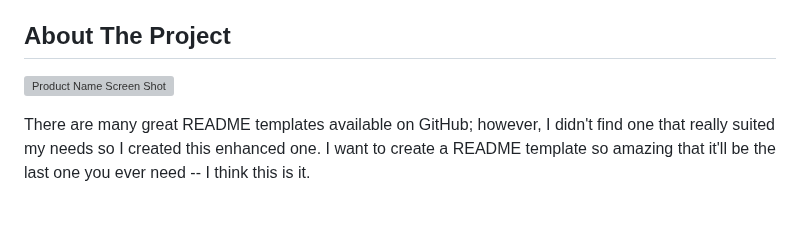
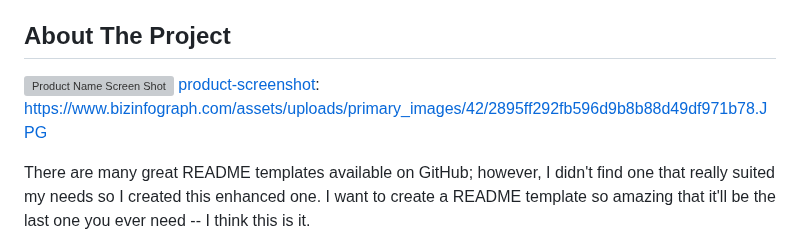
Before and after one commit to Joshnovski/segment_cv, a Markdown page: README.md, the part around the change. Rendered like a GitHub page; blank space fills up the shorter version; grey boxes are pictures that could not be loaded.

```diff
--- a/README.md
+++ b/README.md
@@ -56,6 +56,7 @@
 ## About The Project
 
 [![Product Name Screen Shot][product-screenshot]](https://example.com)
+[product-screenshot]: https://www.bizinfograph.com/assets/uploads/primary_images/42/2895ff292fb596d9b8b88d49df971b78.JPG
 
 There are many great README templates available on GitHub; however, I didn't find one that really suited my needs so I created this enhanced one. I want to create a README template so amazing that it'll be the last one you ever need -- I think this is it.
 
```
